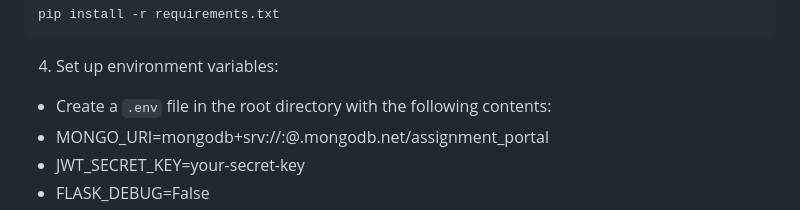
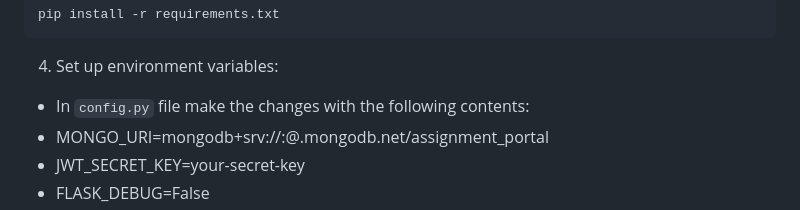
Before and after one commit to SaiSatya16/Assignment-Submission-Portal, a Markdown page: README.md, the part around the change. Rendered like a GitHub page.

```diff
--- a/README.md
+++ b/README.md
@@ -41,7 +41,7 @@ pip install -r requirements.txt
 
 
 4. Set up environment variables:
-- Create a `.env` file in the root directory with the following contents:
+- In `config.py` file make the changes with the following contents:
 - MONGO_URI=mongodb+srv://<username>:<password>@<cluster-name>.mongodb.net/assignment_portal
 - JWT_SECRET_KEY=your-secret-key
 - FLASK_DEBUG=False
```
